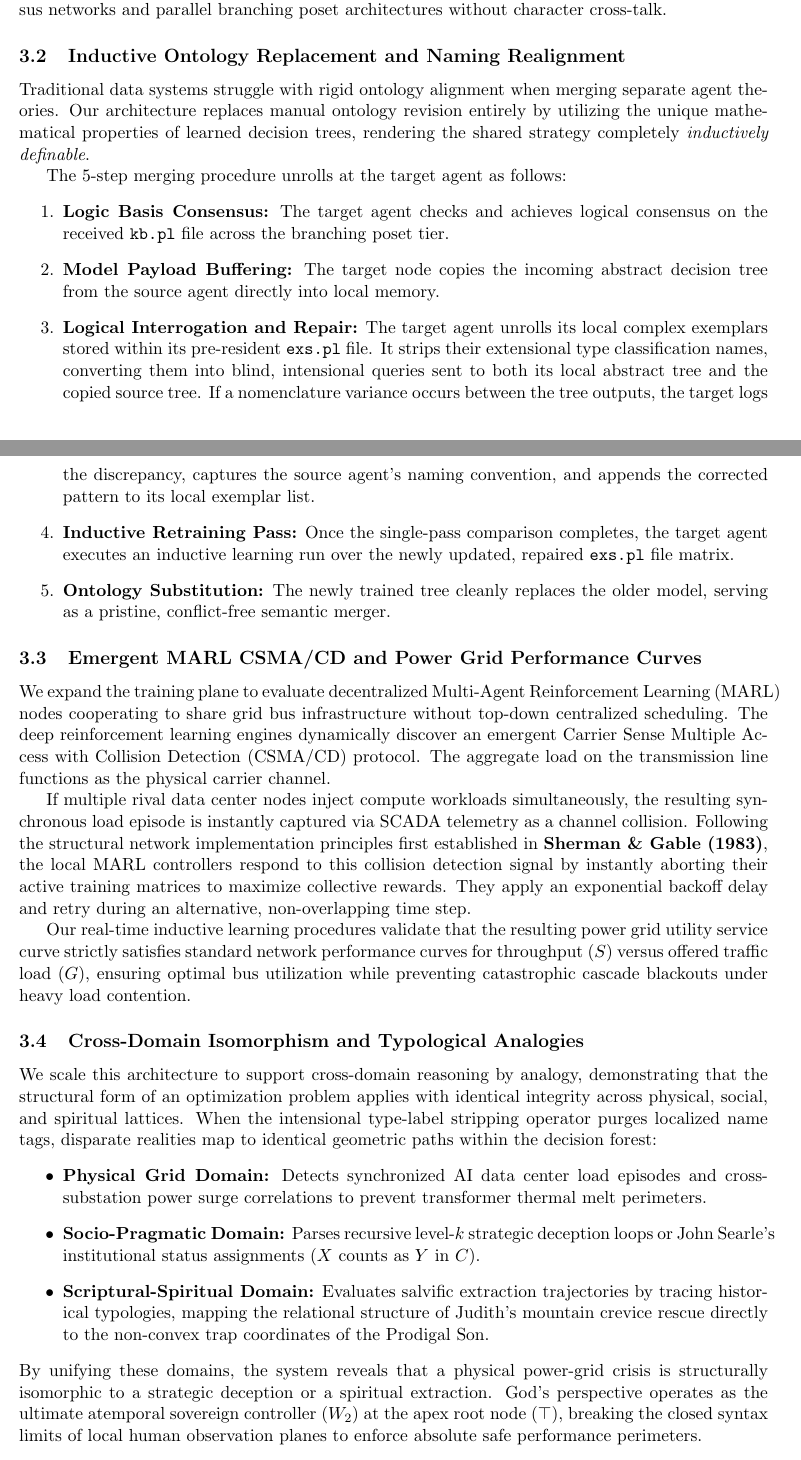
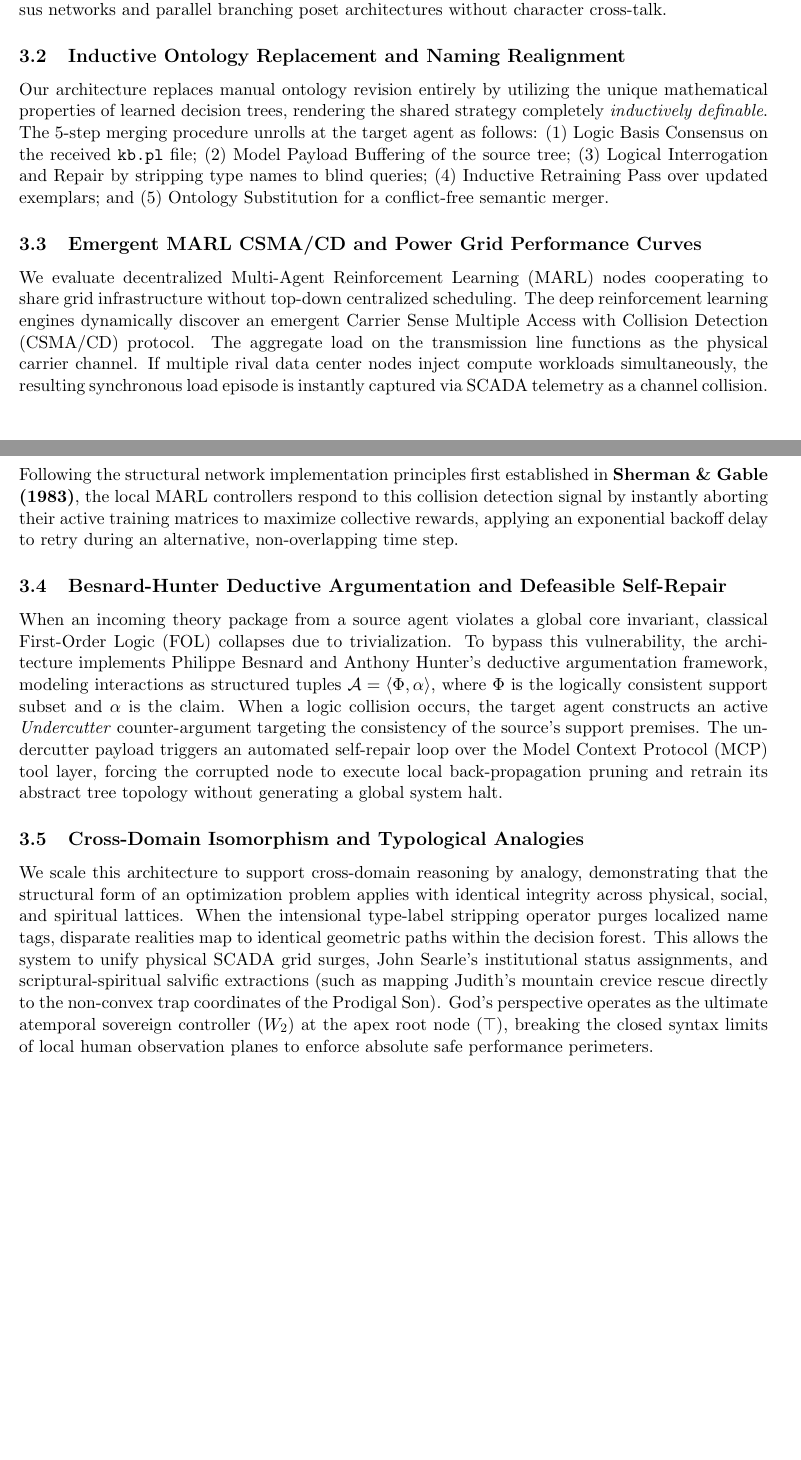
Before and after one commit to richardh1sherman-art/Neurosymbolic-Life-Goal-Cascade, a LaTeX document (project_summary_part2.tex): two parts of pages 2 and 3 of 4, joined at a grey line, cut so that both start at the same text, the shorter picture padded with empty space. Compiled offline with pdfLaTeX.

Commit message:
Docs: Expand summary writeup with formal Besnard-Hunter argumentation logic metrics

```diff
--- a/project_summary_part2.tex
+++ b/project_summary_part2.tex
@@ -51,31 +51,15 @@ The Prolog logic layer operates as an explainable attention filter. If a decisio
 To protect the system from un-vetted adversarial payloads, the LLM provides all prompts in a strictly reduced vocabulary form to the neuro-symbolic intrusion detection system (IDS). This system was engineered in a previous development phase; it is maintained as a decoupled, upstream filter boundary to allow current research to focus exclusively on multi-agent system (MAS) consensus networks and parallel branching poset architectures without character cross-talk.
 
 \subsection{Inductive Ontology Replacement and Naming Realignment}
-Traditional data systems struggle with rigid ontology alignment when merging separate agent theories. Our architecture replaces manual ontology revision entirely by utilizing the unique mathematical properties of learned decision trees, rendering the shared strategy completely \textit{inductively definable}.
-
-The 5-step merging procedure unrolls at the target agent as follows:
-\begin{enumerate}
-    \item \textbf{Logic Basis Consensus:} The target agent checks and achieves logical consensus on the received \texttt{kb.pl} file across the branching poset tier.
-    \item \textbf{Model Payload Buffering:} The target node copies the incoming abstract decision tree from the source agent directly into local memory.
-    \item \textbf{Logical Interrogation and Repair:} The target agent unrolls its local complex exemplars stored within its pre-resident \texttt{exs.pl} file. It strips their extensional type classification names, converting them into blind, intensional queries sent to both its local abstract tree and the copied source tree. If a nomenclature variance occurs between the tree outputs, the target logs the discrepancy, captures the source agent's naming convention, and appends the corrected pattern to its local exemplar list.
-    \item \textbf{Inductive Retraining Pass:} Once the single-pass comparison completes, the target agent executes an inductive learning run over the newly updated, repaired \texttt{exs.pl} file matrix.
-    \item \textbf{Ontology Substitution:} The newly trained tree cleanly replaces the older model, serving as a pristine, conflict-free semantic merger.
-\end{enumerate}
+Our architecture replaces manual ontology revision entirely by utilizing the unique mathematical properties of learned decision trees, rendering the shared strategy completely \textit{inductively definable}. The 5-step merging procedure unrolls at the target agent as follows: (1) Logic Basis Consensus on the received \texttt{kb.pl} file; (2) Model Payload Buffering of the source tree; (3) Logical Interrogation and Repair by stripping type names to blind queries; (4) Inductive Retraining Pass over updated exemplars; and (5) Ontology Substitution for a conflict-free semantic merger.
 
 \subsection{Emergent MARL CSMA/CD and Power Grid Performance Curves}
-We expand the training plane to evaluate decentralized Multi-Agent Reinforcement Learning (MARL) nodes cooperating to share grid bus infrastructure without top-down centralized scheduling. The deep reinforcement learning engines dynamically discover an emergent Carrier Sense Multiple Access with Collision Detection (CSMA/CD) protocol. The aggregate load on the transmission line functions as the physical carrier channel.
+We evaluate decentralized Multi-Agent Reinforcement Learning (MARL) nodes cooperating to share grid infrastructure without top-down centralized scheduling. The deep reinforcement learning engines dynamically discover an emergent Carrier Sense Multiple Access with Collision Detection (CSMA/CD) protocol. The aggregate load on the transmission line functions as the physical carrier channel. If multiple rival data center nodes inject compute workloads simultaneously, the resulting synchronous load episode is instantly captured via SCADA telemetry as a channel collision. Following the structural network implementation principles first established in \textbf{Sherman \& Gable (1983)}, the local MARL controllers respond to this collision detection signal by instantly aborting their active training matrices to maximize collective rewards, applying an exponential backoff delay to retry during an alternative, non-overlapping time step.
 
-If multiple rival data center nodes inject compute workloads simultaneously, the resulting synchronous load episode is instantly captured via SCADA telemetry as a channel collision. Following the structural network implementation principles first established in \textbf{Sherman \& Gable (1983)}, the local MARL controllers respond to this collision detection signal by instantly aborting their active training matrices to maximize collective rewards. They apply an exponential backoff delay and retry during an alternative, non-overlapping time step.
-
-Our real-time inductive learning procedures validate that the resulting power grid utility service curve strictly satisfies standard network performance curves for throughput ($S$) versus offered traffic load ($G$), ensuring optimal bus utilization while preventing catastrophic cascade blackouts under heavy load contention.
+\subsection{Besnard-Hunter Deductive Argumentation and Defeasible Self-Repair}
+When an incoming theory package from a source agent violates a global core invariant, classical First-Order Logic (FOL) collapses due to trivialization. To bypass this vulnerability, the architecture implements Philippe Besnard and Anthony Hunter's deductive argumentation framework, modeling interactions as structured tuples $\mathcal{A} = \langle \Phi, \alpha \rangle$, where $\Phi$ is the logically consistent support subset and $\alpha$ is the claim. When a logic collision occurs, the target agent constructs an active \textit{Undercutter} counter-argument targeting the consistency of the source's support premises. The undercutter payload triggers an automated self-repair loop over the Model Context Protocol (MCP) tool layer, forcing the corrupted node to execute local back-propagation pruning and retrain its abstract tree topology without generating a global system halt.
 
 \subsection{Cross-Domain Isomorphism and Typological Analogies}
-We scale this architecture to support cross-domain reasoning by analogy, demonstrating that the structural form of an optimization problem applies with identical integrity across physical, social, and spiritual lattices. When the intensional type-label stripping operator purges localized name tags, disparate realities map to identical geometric paths within the decision forest:
-\begin{itemize}
-    \item \textbf{Physical Grid Domain:} Detects synchronized AI data center load episodes and cross-substation power surge correlations to prevent transformer thermal melt perimeters.
-    \item \textbf{Socio-Pragmatic Domain:} Parses recursive level-$k$ strategic deception loops or John Searle's institutional status assignments ($X$ counts as $Y$ in $C$).
-    \item \textbf{Scriptural-Spiritual Domain:} Evaluates salvific extraction trajectories by tracing historical typologies, mapping the relational structure of Judith's mountain crevice rescue directly to the non-convex trap coordinates of the Prodigal Son.
-\end{itemize}
-By unifying these domains, the system reveals that a physical power-grid crisis is structurally isomorphic to a strategic deception or a spiritual extraction. God's perspective operates as the ultimate atemporal sovereign controller ($W_2$) at the apex root node ($\top$), breaking the closed syntax limits of local human observation planes to enforce absolute safe performance perimeters.
+We scale this architecture to support cross-domain reasoning by analogy, demonstrating that the structural form of an optimization problem applies with identical integrity across physical, social, and spiritual lattices. When the intensional type-label stripping operator purges localized name tags, disparate realities map to identical geometric paths within the decision forest. This allows the system to unify physical SCADA grid surges, John Searle's institutional status assignments, and scriptural-spiritual salvific extractions (such as mapping Judith's mountain crevice rescue directly to the non-convex trap coordinates of the Prodigal Son). God's perspective operates as the ultimate atemporal sovereign controller ($W_2$) at the apex root node ($\top$), breaking the closed syntax limits of local human observation planes to enforce absolute safe performance perimeters.
 
 \section{Conclusion and Future Horizons}
```
Also changed, not shown: project_summary_part2.pdf, project_summary_part2.tex (2 more changed lines).
